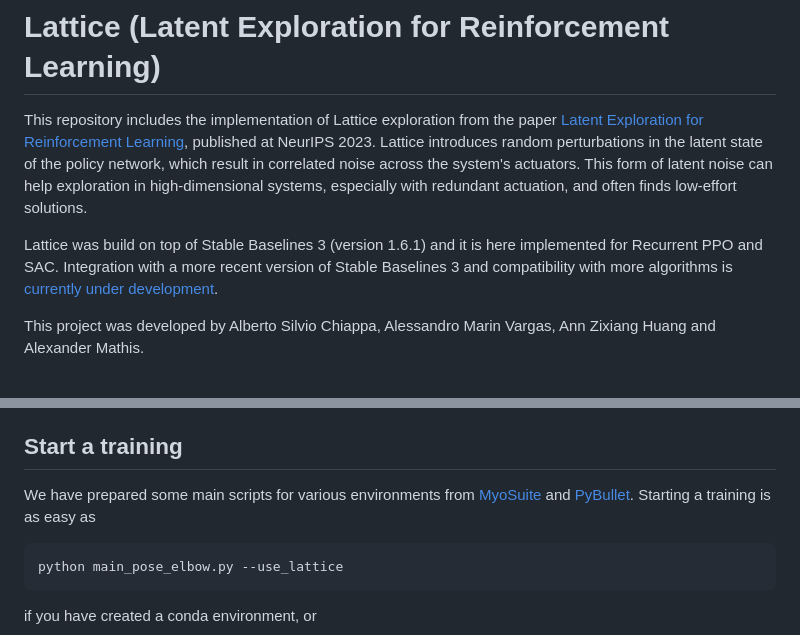
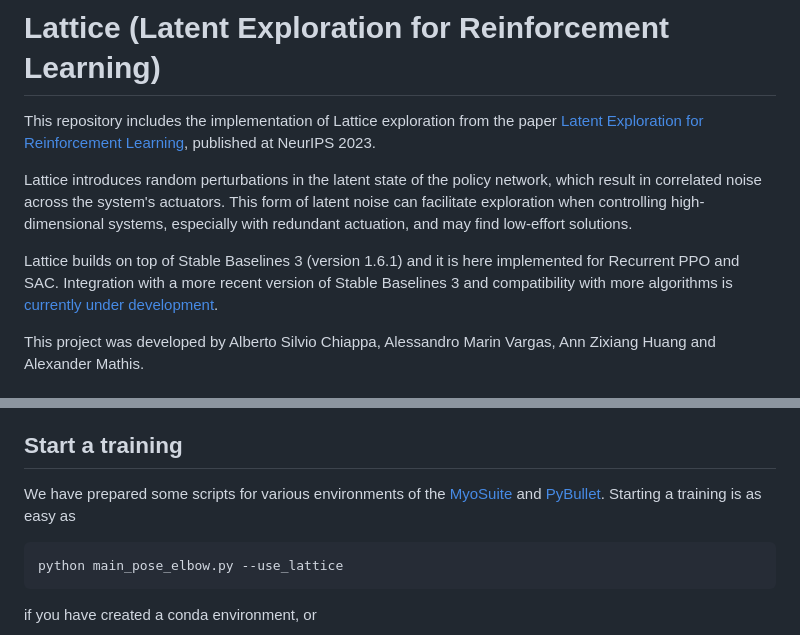
Before and after one commit to amathislab/lattice, a Markdown page: README.md, 2 parts joined by grey strips. GitHub-like rendering.

````diff
--- a/README.md
+++ b/README.md
@@ -1,8 +1,10 @@
 # Lattice (Latent Exploration for Reinforcement Learning)
 
-This repository includes the implementation of Lattice exploration from the paper [Latent Exploration for Reinforcement Learning](https://arxiv.org/abs/2305.20065), published at NeurIPS 2023. Lattice introduces random perturbations in the latent state of the policy network, which result in correlated noise across the system's actuators. This form of latent noise can help exploration in high-dimensional systems, especially with redundant actuation, and often finds low-effort solutions.
+This repository includes the implementation of Lattice exploration from the paper [Latent Exploration for Reinforcement Learning](https://arxiv.org/abs/2305.20065), published at NeurIPS 2023.
 
-Lattice was build on top of Stable Baselines 3 (version 1.6.1) and it is here implemented for Recurrent PPO and SAC. Integration with a more recent version of Stable Baselines 3 and compatibility with more algorithms is [currently under development](https://github.com/albertochiappa/stable-baselines3).
+Lattice introduces random perturbations in the latent state of the policy network, which result in correlated noise across the system's actuators. This form of latent noise can facilitate exploration when controlling high-dimensional systems, especially with redundant actuation, and may find low-effort solutions.
+
+Lattice builds on top of Stable Baselines 3 (version 1.6.1) and it is here implemented for Recurrent PPO and SAC. Integration with a more recent version of Stable Baselines 3 and compatibility with more algorithms is [currently under development](https://github.com/albertochiappa/stable-baselines3).
 
 This project was developed by Alberto Silvio Chiappa, Alessandro Marin Vargas, Ann Zixiang Huang and Alexander Mathis.
 
@@ -35,7 +37,7 @@ Please note that there is a version error with some packages, e.g. `stable_basel
 
 ## Start a training
 
-We have prepared some main scripts for various environments from [MyoSuite](https://sites.google.com/view/myosuite) and [PyBullet](https://pybullet.org). Starting a training is as easy as
+We have prepared some scripts for various environments of the [MyoSuite](https://sites.google.com/view/myosuite) and [PyBullet](https://pybullet.org). Starting a training is as easy as
 
 ```bash
 python main_pose_elbow.py --use_lattice
````
Also changed, not shown: other parts of README.md (+1 -1 lines).
